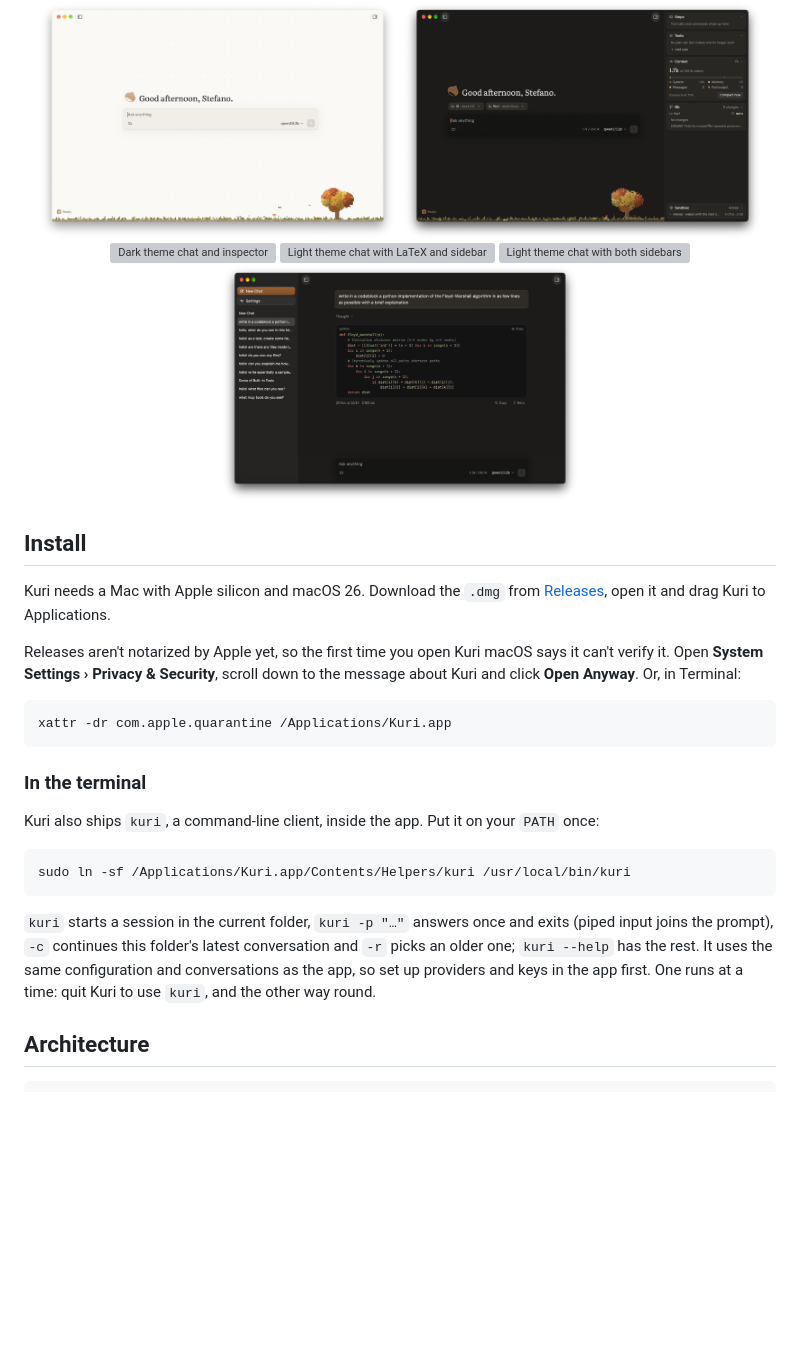
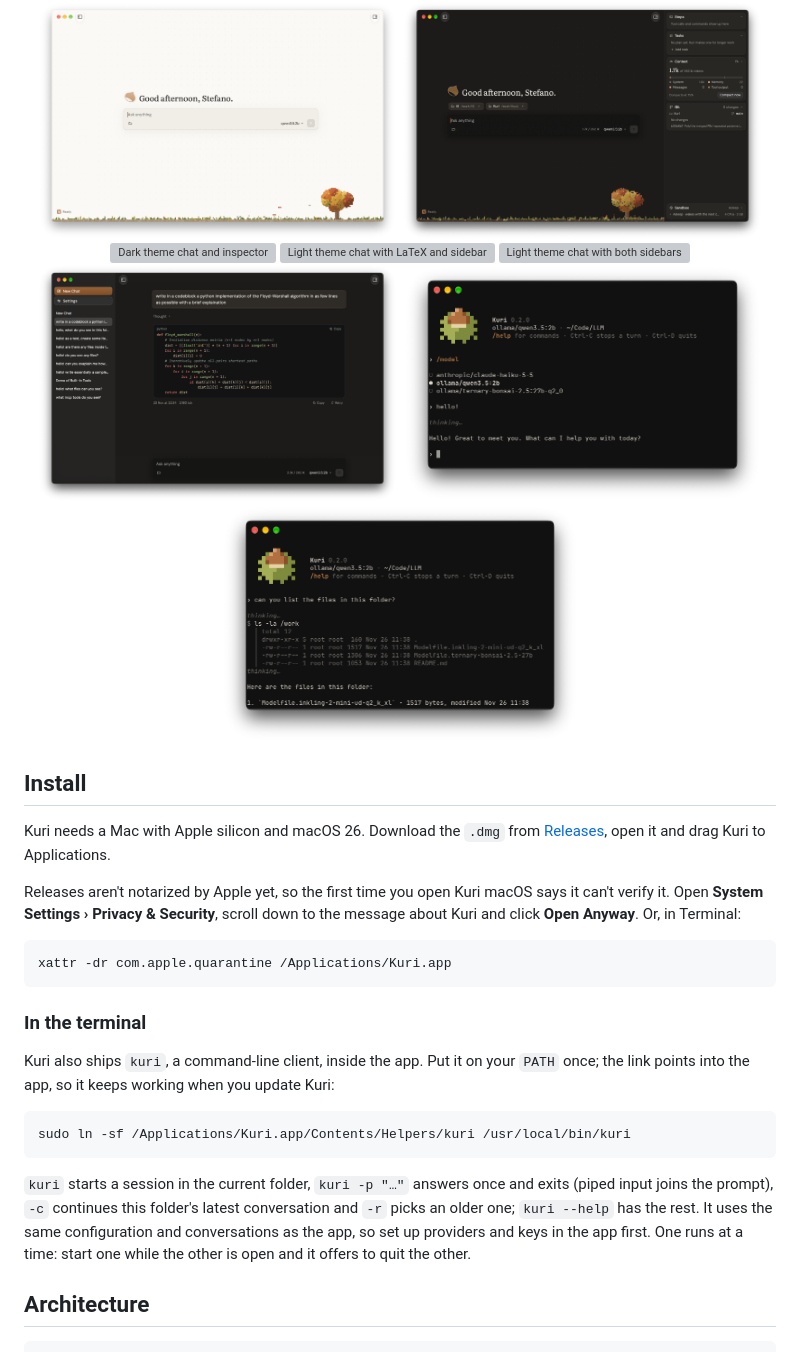
Before and after one commit to Haruno19/kuri, a Markdown page: README.md, the part around the change. Rendered like a GitHub page; pictures changed too: docs/images/cli-model.png (added), docs/images/cli-shell.png (added); blank space fills up the shorter version; grey boxes are pictures that could not be loaded.

Commit message:
Show kuri in the README's gallery
Two screenshots of kuri in a terminal: switching models and saying hello,
and listing a folder with a shell command. The terminal install step now
says the link survives updates, and that each client offers to quit the
other.

Co-Authored-By: Claude Opus 5.5 <noreply@anthropic.com>

````diff
--- a/README.md
+++ b/README.md
@@ -32,6 +32,9 @@ Kuri runs offline with local models, talks to any hosted provider when you want
   <img width="48%" alt="Light theme chat with both sidebars" src="docs/images/chat-light-sidebars.png" />
   <img width="48%" alt="Dark theme chat with a codeblock and sidebar" src="docs/images/chat-dark-code.png" />
 
+  <img width="48%" alt="kuri in the terminal, switching models and saying hello" src="docs/images/cli-model.png" />
+  <img width="48%" alt="kuri in the terminal, listing a folder's files with a shell command" src="docs/images/cli-shell.png" />
+
 </p>
 
 ## Install
@@ -46,13 +49,13 @@ xattr -dr com.apple.quarantine /Applications/Kuri.app
 
 ### In the terminal
 
-Kuri also ships `kuri`, a command-line client, inside the app. Put it on your `PATH` once:
+Kuri also ships `kuri`, a command-line client, inside the app. Put it on your `PATH` once; the link points into the app, so it keeps working when you update Kuri:
 
 ```bash
 sudo ln -sf /Applications/Kuri.app/Contents/Helpers/kuri /usr/local/bin/kuri
 ```
 
-`kuri` starts a session in the current folder, `kuri -p "…"` answers once and exits (piped input joins the prompt), `-c` continues this folder's latest conversation and `-r` picks an older one; `kuri --help` has the rest. It uses the same configuration and conversations as the app, so set up providers and keys in the app first. One runs at a time: quit Kuri to use `kuri`, and the other way round.
+`kuri` starts a session in the current folder, `kuri -p "…"` answers once and exits (piped input joins the prompt), `-c` continues this folder's latest conversation and `-r` picks an older one; `kuri --help` has the rest. It uses the same configuration and conversations as the app, so set up providers and keys in the app first. One runs at a time: start one while the other is open and it offers to quit the other.
 
 ## Architecture
 
````
